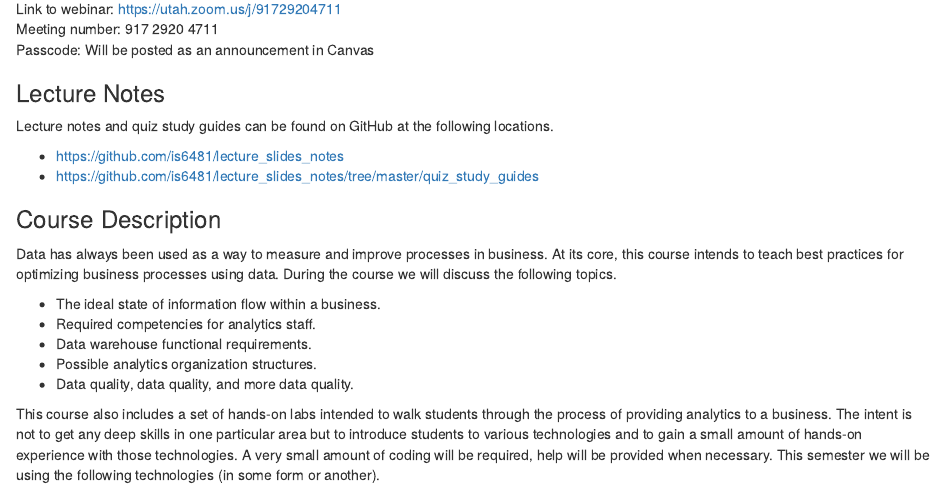
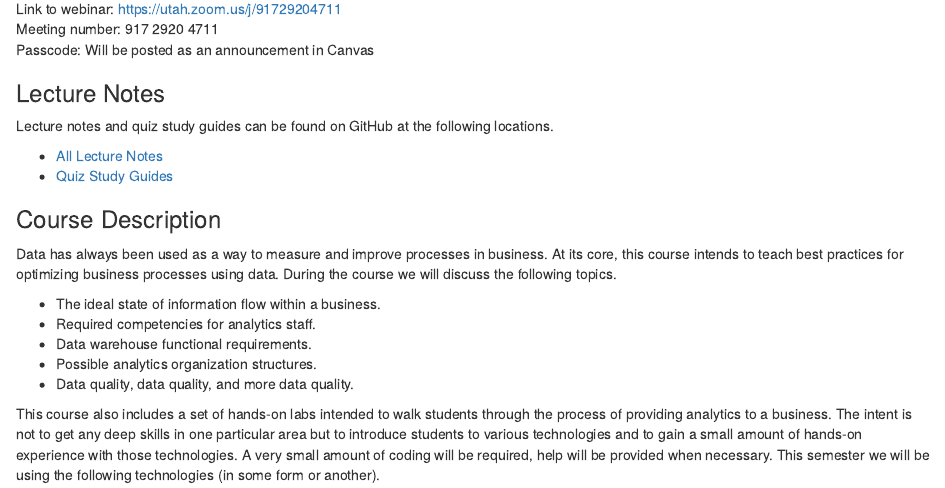
Before and after one commit to is6481/course_info, an R Markdown document (syllabus.Rmd): the page in a window 1100 px wide, from 750 px down. Rendered offline with R 4.5, knitr and Pandoc, with nearby package versions; drawn as R Markdown's standard HTML page in place of the format the file asks for.

Commit message:
fixed the new links

```diff
--- a/syllabus.Rmd
+++ b/syllabus.Rmd
@@ -48,8 +48,8 @@ Passcode: Will be posted as an announcement in Canvas
 ### Lecture Notes
 Lecture notes and quiz study guides can be found on GitHub at the following locations.
 
-* [https://github.com/is6481/lecture_slides_notes](All Lecture Notes)
-* [https://github.com/is6481/lecture_slides_notes/tree/master/quiz_study_guides](Quiz Study Guides)
+* [All Lecture Notes](https://github.com/is6481/lecture_slides_notes)
+* [Quiz Study Guides](https://github.com/is6481/lecture_slides_notes/tree/master/quiz_study_guides)
 
 ### Course Description
 Data has always been used as a way to measure and improve processes in business. At its core, this course intends to teach best practices for optimizing business processes using data. During the course we will discuss the following topics.
```
